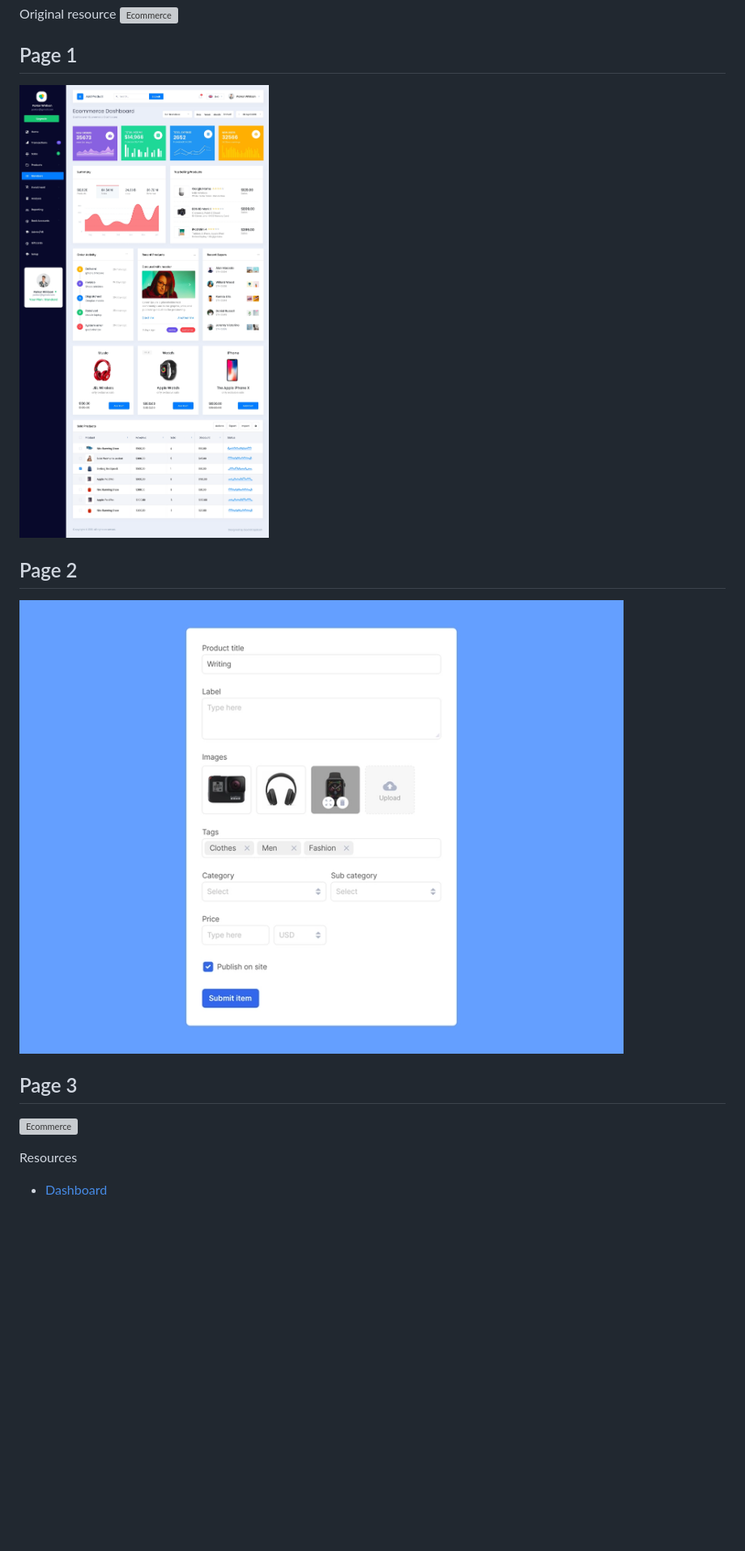
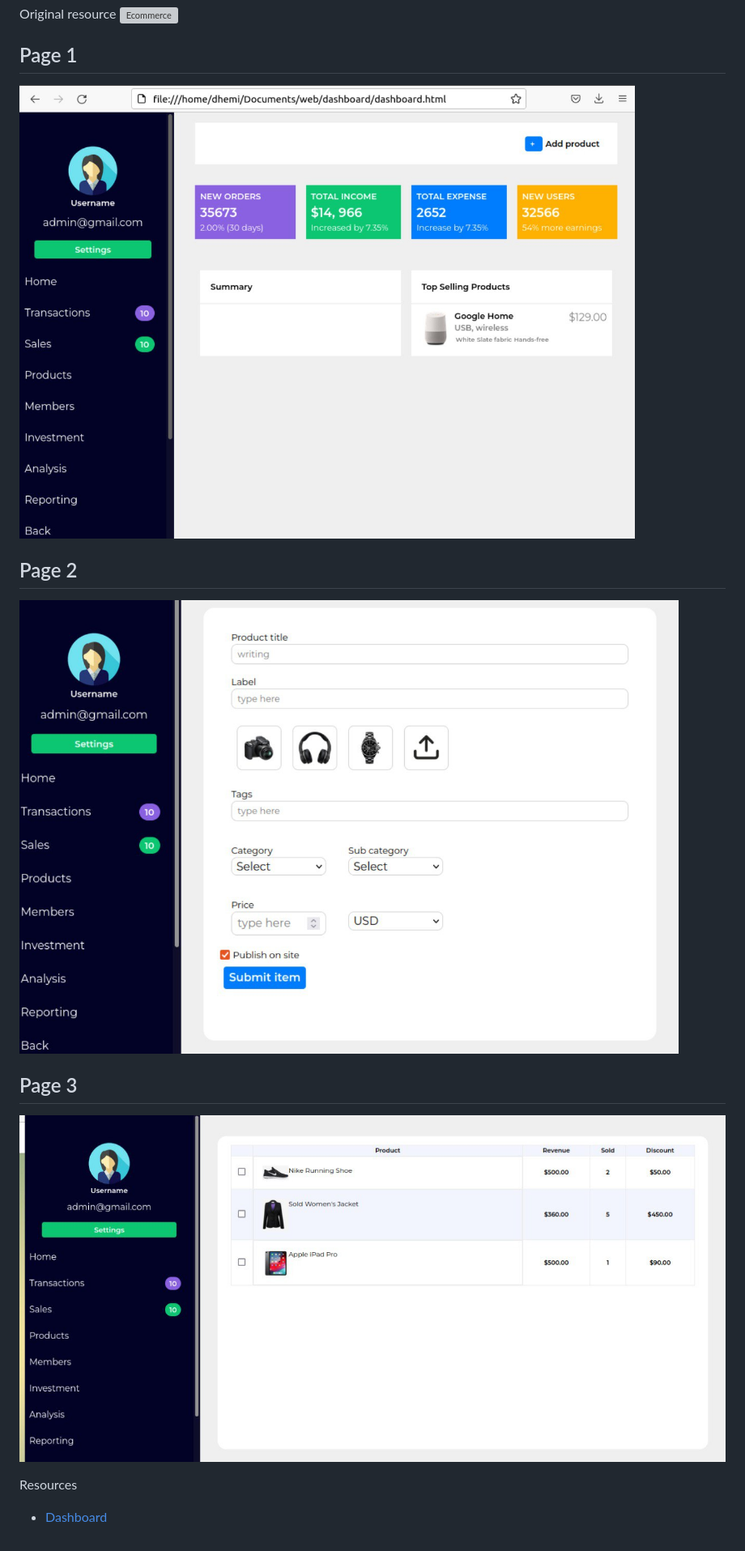
Before and after one commit to erickbarcenas/dashboard, a Markdown page: README.md, the part around the change. Shown: that part at 81% size. Rendered like a GitHub page; pictures changed too: static/imgs/page1.jpeg (added), static/imgs/page2.jpeg (added), static/imgs/page3.jpeg (added); blank space fills up the shorter version; grey boxes are pictures that could not be loaded.

Commit message:
examples

```diff
--- a/README.md
+++ b/README.md
@@ -6,13 +6,13 @@ Original resource
 
 
 ## Page 1
-![Ecommerce](https://github.com/erickbarcenas/dashboard/blob/main/static/imgs/dashboard.png)
+![Ecommerce](https://github.com/erickbarcenas/dashboard/blob/main/static/imgs/page1.jpeg)
 
 ## Page 2
-![Ecommerce](https://github.com/erickbarcenas/dashboard/blob/main/static/imgs/add_product.png)
+![Ecommerce](https://github.com/erickbarcenas/dashboard/blob/main/static/imgs/page2.jpeg)
 
 ## Page 3
-![Ecommerce](https://github.com/erickbarcenas/dashboard/blob/main/static/imgs/site_map.png)
+![Ecommerce](https://github.com/erickbarcenas/dashboard/blob/main/static/imgs/page3.jpeg)
 
 
 Resources
```
